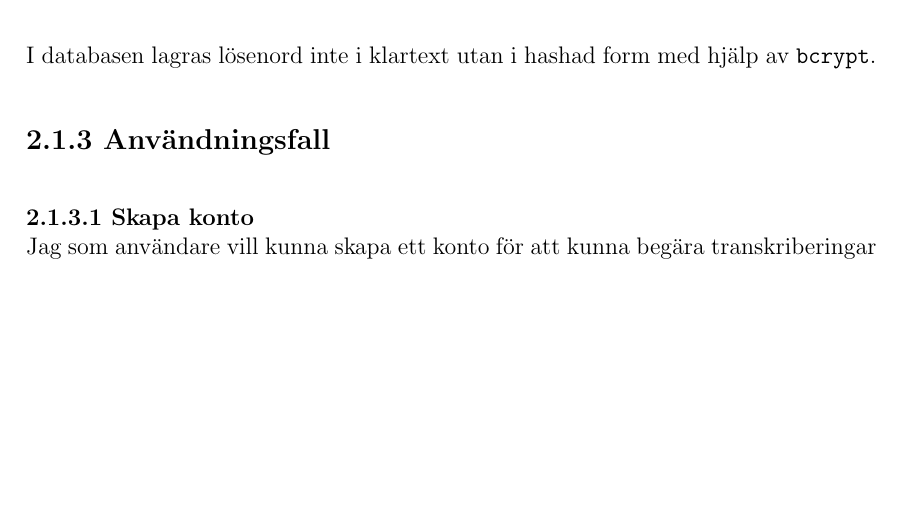
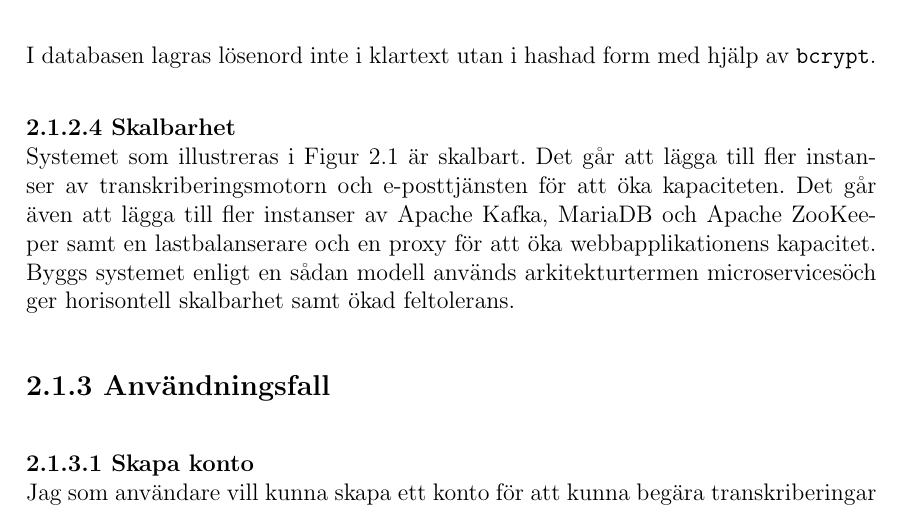
Before and after one commit to seffradev/youtube-transcription-service, a LaTeX document (docs/main.tex, which reads docs/chapters/result.tex): part of page 8 of 14, cut so that both start at the same text, the shorter picture padded with empty space. Compiled offline with pdfLaTeX.

```diff
--- a/docs/chapters/result.tex
+++ b/docs/chapters/result.tex
@@ -82,6 +82,15 @@
 I databasen lagras lösenord inte i klartext utan i hashad form med hjälp av
 \verb|bcrypt|.
 
+\subsubsection{Skalbarhet}
+Systemet som illustreras i Figur \ref{fig:system-nodes} är skalbart. Det går
+att lägga till fler instanser av transkriberingsmotorn och e-posttjänsten för
+att öka kapaciteten. Det går även att lägga till fler instanser av Apache Kafka,
+MariaDB och Apache ZooKeeper samt en lastbalanserare och en proxy för att öka
+webbapplikationens kapacitet. Byggs systemet enligt en sådan modell används
+arkitekturtermen "microservices" och ger horisontell skalbarhet samt ökad
+feltolerans.
+
 \subsection{Användningsfall}
 
 \subsubsection{Skapa konto}
```
